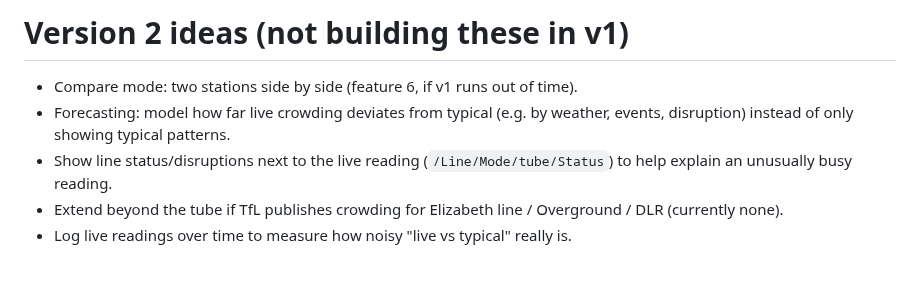
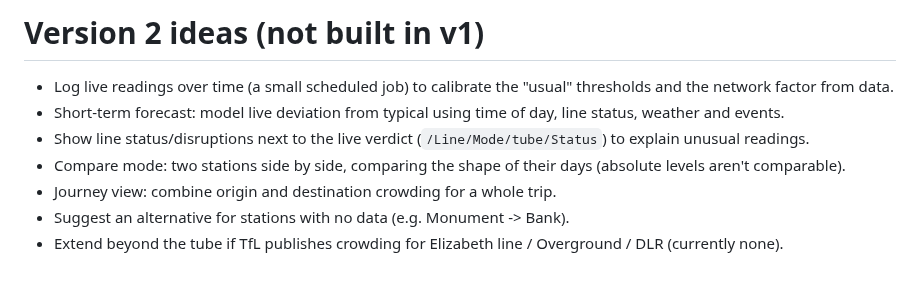
Before and after one commit to patrickridge/tube-crowding, a Markdown page: V2_IDEAS.md, the part around the change. Drawn GitHub-style.

```diff
--- a/V2_IDEAS.md
+++ b/V2_IDEAS.md
@@ -1,7 +1,9 @@
-# Version 2 ideas (not building these in v1)
+# Version 2 ideas (not built in v1)
 
-- Compare mode: two stations side by side (feature 6, if v1 runs out of time).
-- Forecasting: model how far live crowding deviates from typical (e.g. by weather, events, disruption) instead of only showing typical patterns.
-- Show line status/disruptions next to the live reading (`/Line/Mode/tube/Status`) to help explain an unusually busy reading.
+- Log live readings over time (a small scheduled job) to calibrate the "usual" thresholds and the network factor from data.
+- Short-term forecast: model live deviation from typical using time of day, line status, weather and events.
+- Show line status/disruptions next to the live verdict (`/Line/Mode/tube/Status`) to explain unusual readings.
+- Compare mode: two stations side by side, comparing the shape of their days (absolute levels aren't comparable).
+- Journey view: combine origin and destination crowding for a whole trip.
+- Suggest an alternative for stations with no data (e.g. Monument -> Bank).
 - Extend beyond the tube if TfL publishes crowding for Elizabeth line / Overground / DLR (currently none).
-- Log live readings over time to measure how noisy "live vs typical" really is.
```
Also changed, not shown: README.md (added, +149 -0 lines), docs/screenshot-desktop.jpg (added), docs/screenshot-mobile.jpg (added).
